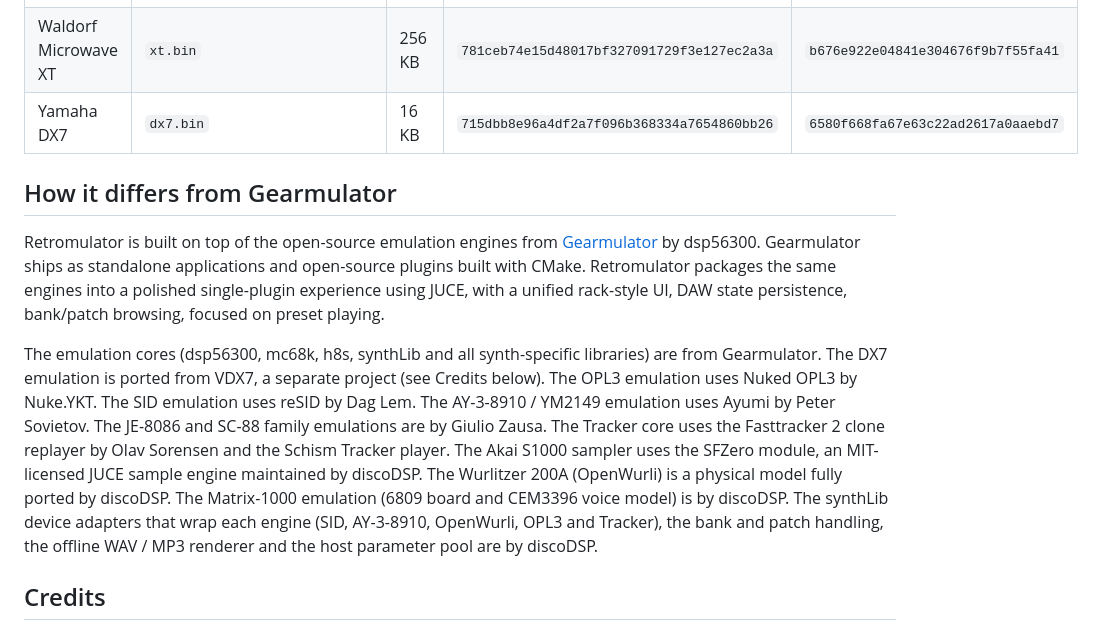
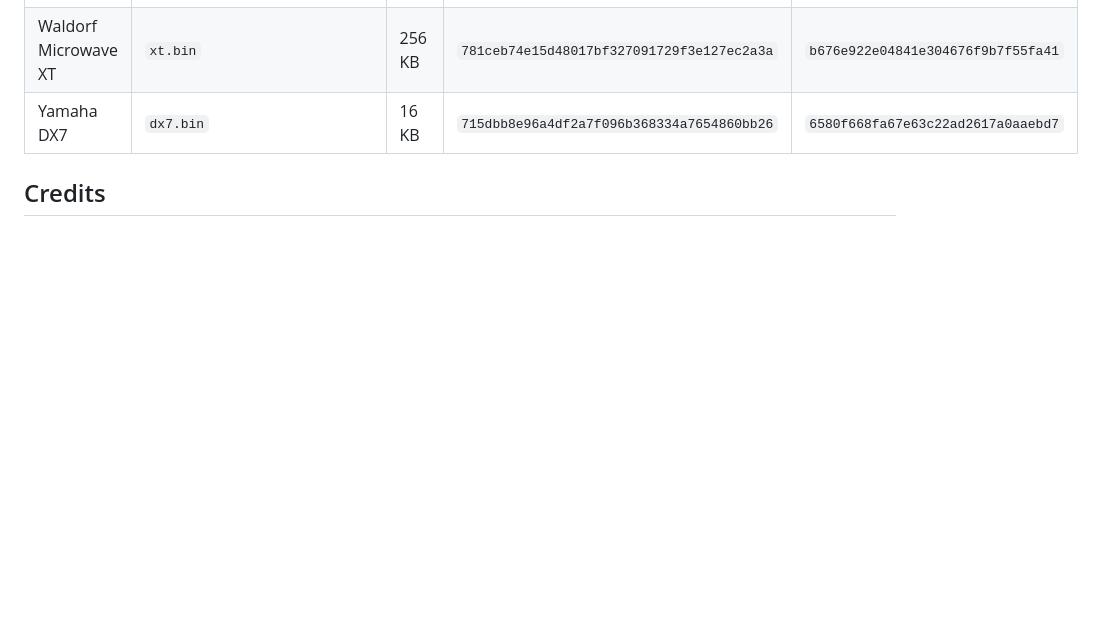
Before and after one commit to reales/retromulator, a Markdown page: README.md, the part around the change. GitHub-like rendering; blank space fills up the shorter version.

Commit message:
README: removed the Gearmulator comparison section

```diff
--- a/README.md
+++ b/README.md
@@ -98,12 +98,6 @@ The hashes are those of the images Retromulator is tested with. The Virus TI fir
 | Waldorf Microwave XT | `xt.bin` | 256 KB | `781ceb74e15d48017bf327091729f3e127ec2a3a` | `b676e922e04841e304676f9b7f55fa41` |
 | Yamaha DX7 | `dx7.bin` | 16 KB | `715dbb8e96a4df2a7f096b368334a7654860bb26` | `6580f668fa67e63c22ad2617a0aaebd7` |
 
-## How it differs from Gearmulator
-
-Retromulator is built on top of the open-source emulation engines from [Gearmulator](https://github.com/dsp56300/gearmulator) by dsp56300. Gearmulator ships as standalone applications and open-source plugins built with CMake. Retromulator packages the same engines into a polished single-plugin experience using JUCE, with a unified rack-style UI, DAW state persistence, bank/patch browsing, focused on preset playing.
-
-The emulation cores (dsp56300, mc68k, h8s, synthLib and all synth-specific libraries) are from Gearmulator. The DX7 emulation is ported from VDX7, a separate project (see Credits below). The OPL3 emulation uses Nuked OPL3 by Nuke.YKT. The SID emulation uses reSID by Dag Lem. The AY-3-8910 / YM2149 emulation uses Ayumi by Peter Sovietov. The JE-8086 and SC-88 family emulations are by Giulio Zausa. The Tracker core uses the Fasttracker 2 clone replayer by Olav Sorensen and the Schism Tracker player. The Akai S1000 sampler uses the SFZero module, an MIT-licensed JUCE sample engine maintained by discoDSP. The Wurlitzer 200A (OpenWurli) is a physical model fully ported by discoDSP. The Matrix-1000 emulation (6809 board and CEM3396 voice model) is by discoDSP. The synthLib device adapters that wrap each engine (SID, AY-3-8910, OpenWurli, OPL3 and Tracker), the bank and patch handling, the offline WAV / MP3 renderer and the host parameter pool are by discoDSP.
-
 ## Credits
 
 - **[dsp56300](https://github.com/dsp56300)** — DSP56300 emulator, Virus TI / microQ / XT / Nord N2X engines, GPL v3
```
